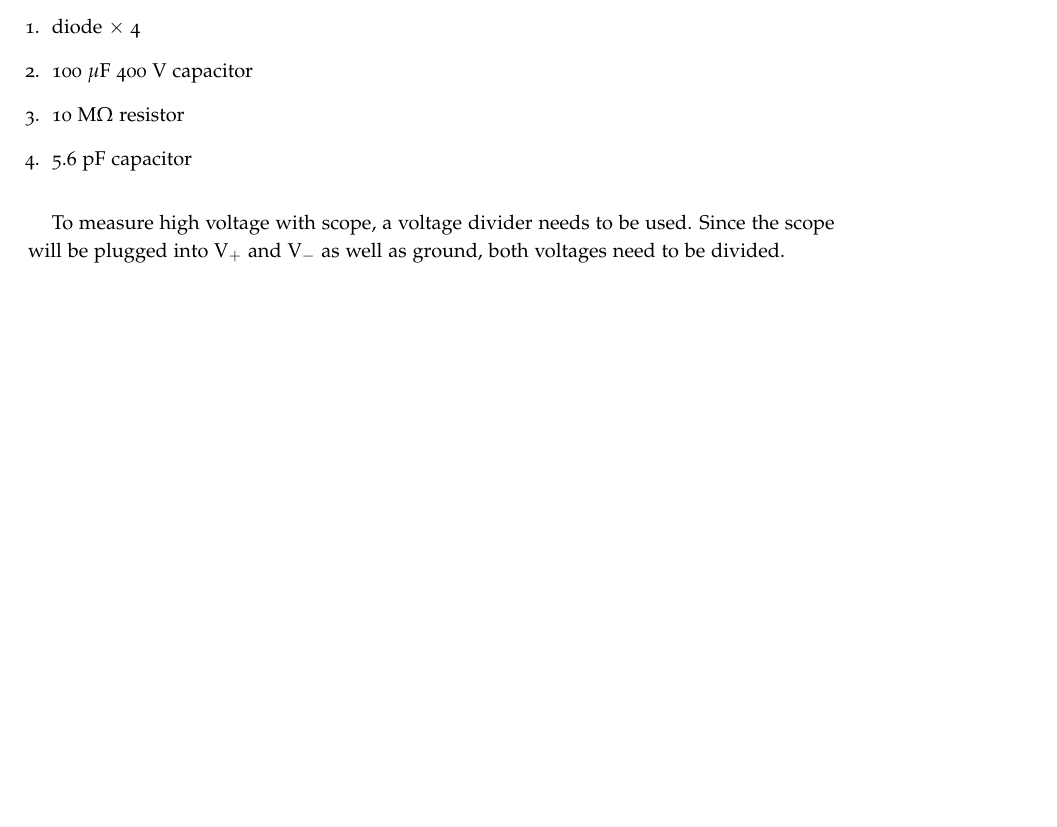
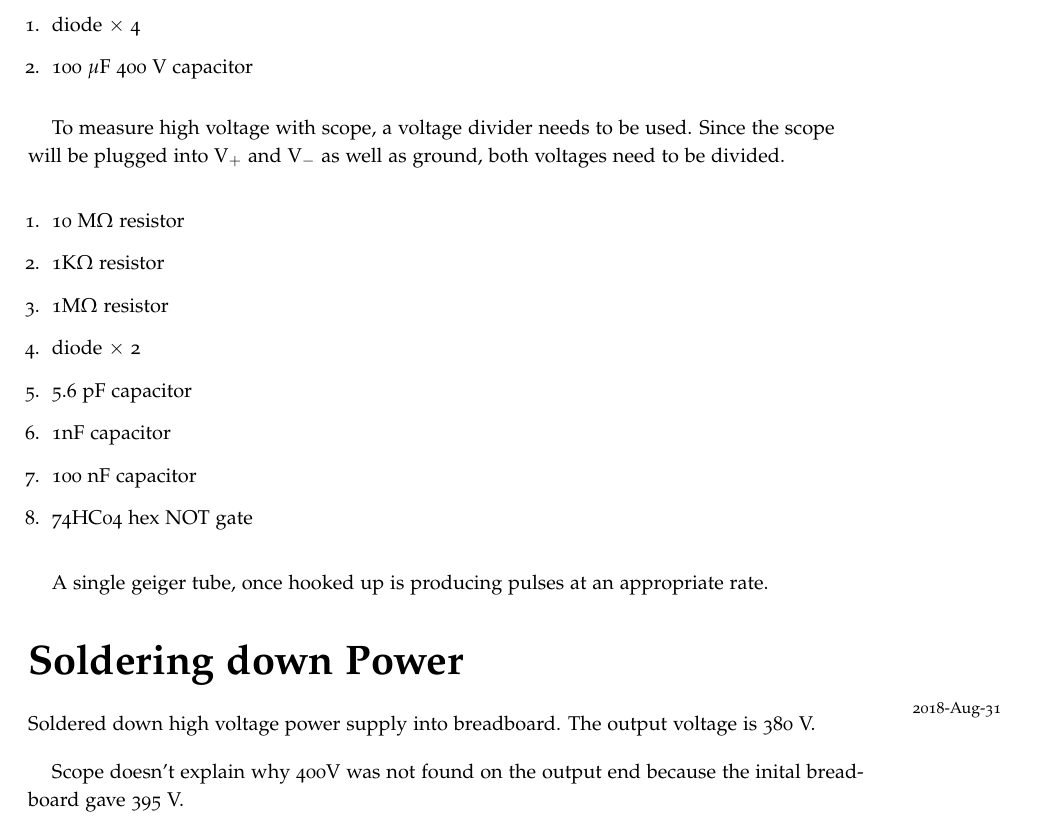
Before and after one commit to OrghoN/phyAdvLab, a LaTeX book (dailyJournal/journalMain.tex): part of page 4 of 5 before the commit and part of page 4 of 6 after it, cut so that both start at the same text, the shorter picture padded with empty space. Compiled offline with pdfLaTeX.

Commit message:
soldered high voltage power

```diff
--- a/dailyJournal/journalMain.tex
+++ b/dailyJournal/journalMain.tex
@@ -125,8 +125,6 @@
     \begin{enumerate}
       \item diode $\times$ 4
       \item 100 $\mu$F 400 V capacitor
-      \item 10 M$\Omega$ resistor
-      \item 5.6 pF capacitor
     \end{enumerate}
 
     \begin{figure}
@@ -145,2 +143,14 @@
     \end{figure}
 
+    \begin{enumerate}
+      \item 10 M$\Omega$ resistor
+      \item 1K$\Omega$ resistor
+      \item 1M$\Omega$ resistor
+      \item diode $\times$ 2
+      \item 5.6 pF capacitor
+      \item 1nF capacitor
+      \item 100 nF capacitor
+      \item 74HC04 hex NOT gate
+    \end{enumerate}
+
+    A single geiger tube, once hooked up is producing pulses at an appropriate rate.
@@ -146,0 +164,4 @@
+  \end{loggentry}
+
+  \begin{loggentry}{2018-Aug-31}{Soldering down Power}
+    Soldered down high voltage power supply into breadboard. The output voltage is 380 V.
@@ -147,3 +176,4 @@
+    Scope doesn't explain why 400V was not found on the output end because the inital breadboard gave 395 V.
   \end{loggentry}
 
 
```
Also changed, not shown: dailyJournal/journalMain.tex (19 more changed lines), 2 other files.
